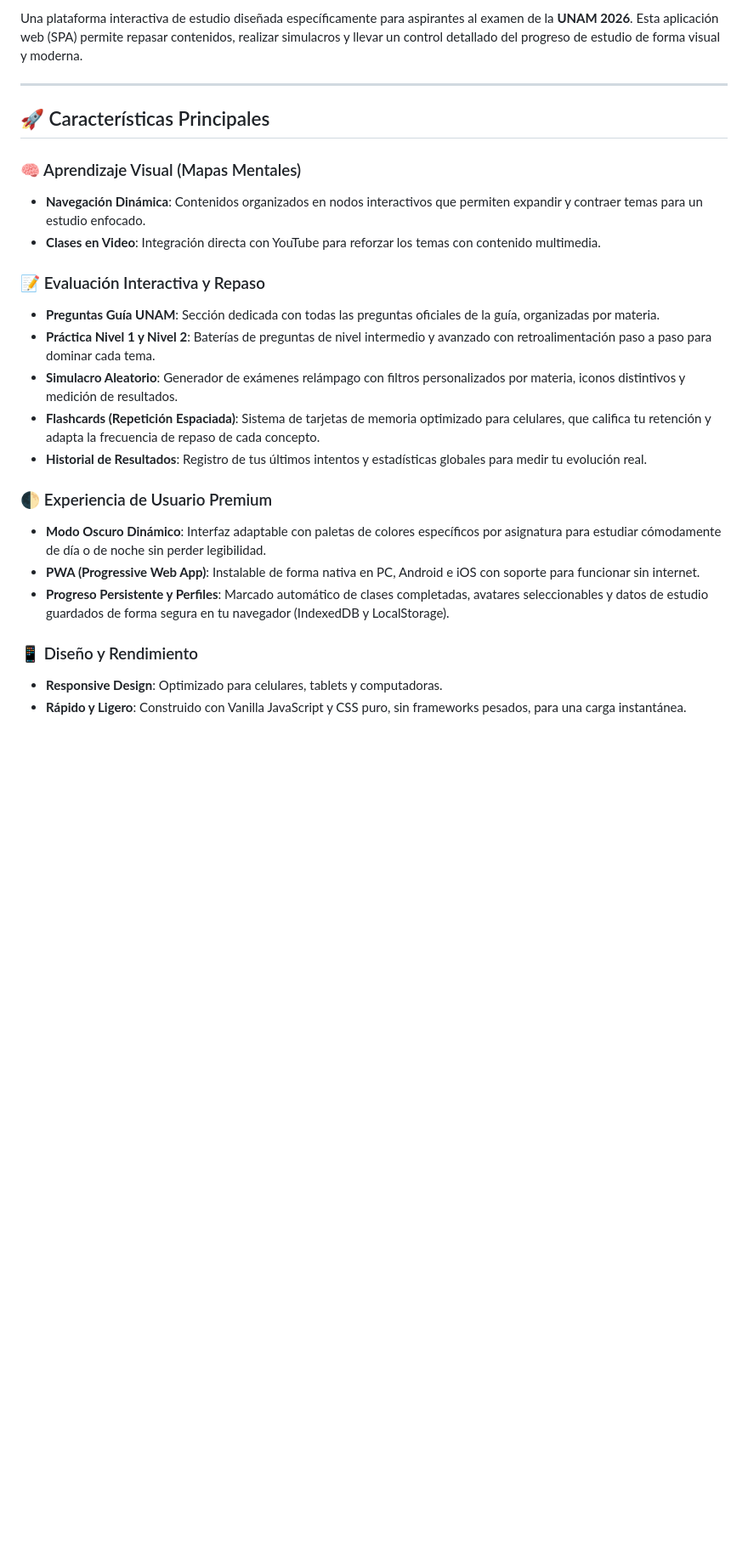
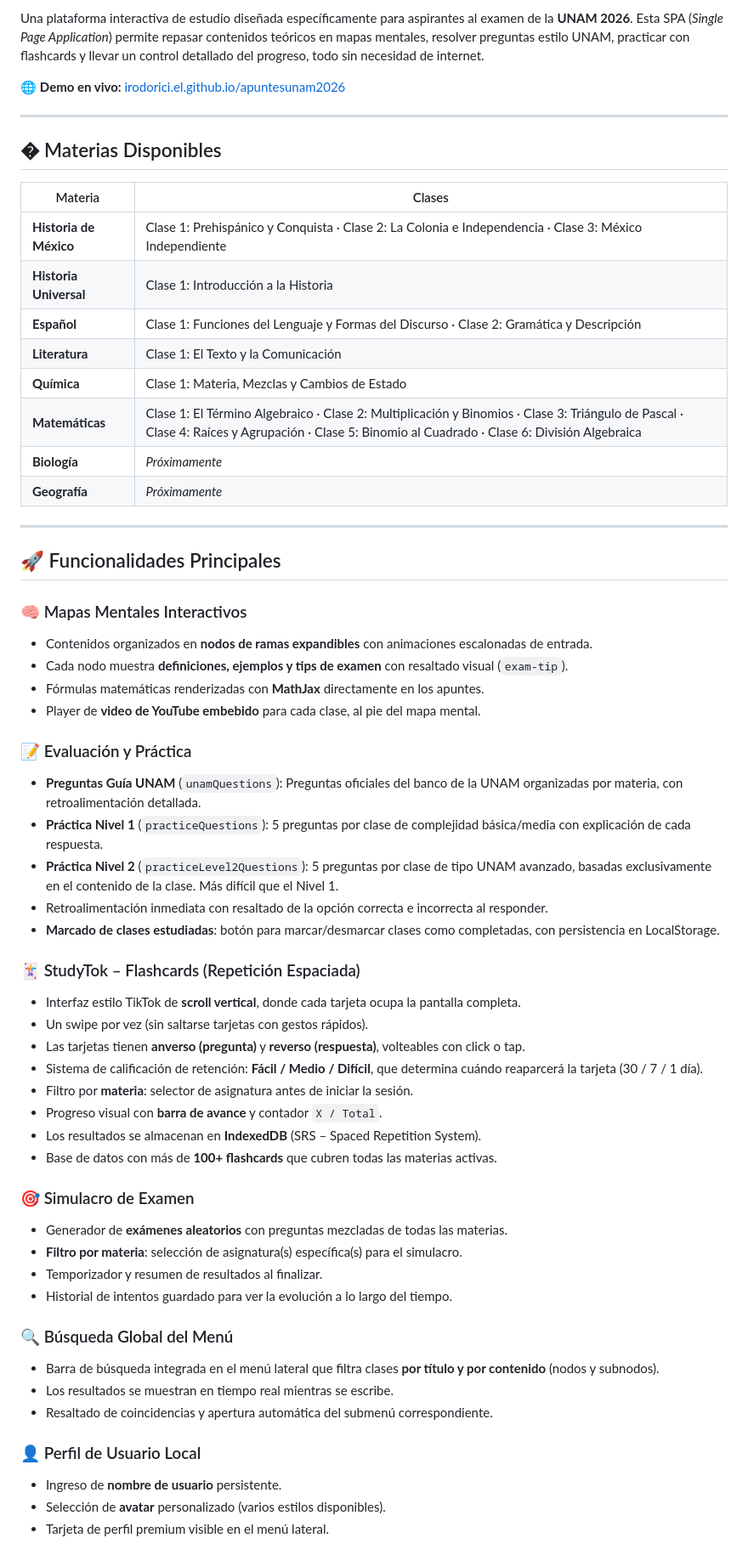
Before and after one commit to IrodoriCiel/apuntesunam2026, a Markdown page: README.md, the part around one of its changes. Shown at 85% size. Drawn GitHub-style; blank space fills up the shorter version.

```diff
--- a/README.md
+++ b/README.md
@@ -6,26 +8,63 @@
 
-Una plataforma interactiva de estudio diseñada específicamente para aspirantes al examen de la **UNAM 2026**. Esta aplicación web (SPA) permite repasar contenidos, realizar simulacros y llevar un control detallado del progreso de estudio de forma visual y moderna.
+Una plataforma interactiva de estudio diseñada específicamente para aspirantes al examen de la **UNAM 2026**. Esta SPA (*Single Page Application*) permite repasar contenidos teóricos en mapas mentales, resolver preguntas estilo UNAM, practicar con flashcards y llevar un control detallado del progreso, todo sin necesidad de internet.
+
+🌐 **Demo en vivo:** [irodorici.el.github.io/apuntesunam2026](https://irodorici.el.github.io/apuntesunam2026)
 
 ---
 
-## 🚀 Características Principales
+## � Materias Disponibles
 
-### 🧠 Aprendizaje Visual (Mapas Mentales)
-- **Navegación Dinámica**: Contenidos organizados en nodos interactivos que permiten expandir y contraer temas para un estudio enfocado.
-- **Clases en Video**: Integración directa con YouTube para reforzar los temas con contenido multimedia.
+| Materia | Clases |
+|---|---|
+| **Historia de México** | Clase 1: Prehispánico y Conquista · Clase 2: La Colonia e Independencia · Clase 3: México Independiente |
+| **Historia Universal** | Clase 1: Introducción a la Historia |
+| **Español** | Clase 1: Funciones del Lenguaje y Formas del Discurso · Clase 2: Gramática y Descripción |
+| **Literatura** | Clase 1: El Texto y la Comunicación |
+| **Química** | Clase 1: Materia, Mezclas y Cambios de Estado |
+| **Matemáticas** | Clase 1: El Término Algebraico · Clase 2: Multiplicación y Binomios · Clase 3: Triángulo de Pascal · Clase 4: Raíces y Agrupación · Clase 5: Binomio al Cuadrado · Clase 6: División Algebraica |
+| **Biología** | *Próximamente* |
+| **Geografía** | *Próximamente* |
 
-### 📝 Evaluación Interactiva y Repaso
-- **Preguntas Guía UNAM**: Sección dedicada con todas las preguntas oficiales de la guía, organizadas por materia.
-- **Práctica Nivel 1 y Nivel 2**: Baterías de preguntas de nivel intermedio y avanzado con retroalimentación paso a paso para dominar cada tema.
-- **Simulacro Aleatorio**: Generador de exámenes relámpago con filtros personalizados por materia, iconos distintivos y medición de resultados.
-- **Flashcards (Repetición Espaciada)**: Sistema de tarjetas de memoria optimizado para celulares, que califica tu retención y adapta la frecuencia de repaso de cada concepto.
-- **Historial de Resultados**: Registro de tus últimos intentos y estadísticas globales para medir tu evolución real.
+---
 
-### 🌓 Experiencia de Usuario Premium
-- **Modo Oscuro Dinámico**: Interfaz adaptable con paletas de colores específicos por asignatura para estudiar cómodamente de día o de noche sin perder legibilidad.
-- **PWA (Progressive Web App)**: Instalable de forma nativa en PC, Android e iOS con soporte para funcionar sin internet.
-- **Progreso Persistente y Perfiles**: Marcado automático de clases completadas, avatares seleccionables y datos de estudio guardados de forma segura en tu navegador (IndexedDB y LocalStorage).
+## 🚀 Funcionalidades Principales
 
-### 📱 Diseño y Rendimiento
-- **Responsive Design**: Optimizado para celulares, tablets y computadoras.
-- **Rápido y Ligero**: Construido con Vanilla JavaScript y CSS puro, sin frameworks pesados, para una carga instantánea.
+### 🧠 Mapas Mentales Interactivos
+- Contenidos organizados en **nodos de ramas expandibles** con animaciones escalonadas de entrada.
+- Cada nodo muestra **definiciones, ejemplos y tips de examen** con resaltado visual (`exam-tip`).
+- Fórmulas matemáticas renderizadas con **MathJax** directamente en los apuntes.
+- Player de **video de YouTube embebido** para cada clase, al pie del mapa mental.
+
+### 📝 Evaluación y Práctica
+- **Preguntas Guía UNAM** (`unamQuestions`): Preguntas oficiales del banco de la UNAM organizadas por materia, con retroalimentación detallada.
+- **Práctica Nivel 1** (`practiceQuestions`): 5 preguntas por clase de complejidad básica/media con explicación de cada respuesta.
+- **Práctica Nivel 2** (`practiceLevel2Questions`): 5 preguntas por clase de tipo UNAM avanzado, basadas exclusivamente en el contenido de la clase. Más difícil que el Nivel 1.
+- Retroalimentación inmediata con resaltado de la opción correcta e incorrecta al responder.
+- **Marcado de clases estudiadas**: botón para marcar/desmarcar clases como completadas, con persistencia en LocalStorage.
+
+### 🃏 StudyTok – Flashcards (Repetición Espaciada)
+- Interfaz estilo TikTok de **scroll vertical**, donde cada tarjeta ocupa la pantalla completa.
+- Un swipe por vez (sin saltarse tarjetas con gestos rápidos).
+- Las tarjetas tienen **anverso (pregunta)** y **reverso (respuesta)**, volteables con click o tap.
+- Sistema de calificación de retención: **Fácil / Medio / Difícil**, que determina cuándo reaparcerá la tarjeta (30 / 7 / 1 día).
+- Filtro por **materia**: selector de asignatura antes de iniciar la sesión.
+- Progreso visual con **barra de avance** y contador `X / Total`.
+- Los resultados se almacenan en **IndexedDB** (SRS – Spaced Repetition System).
+- Base de datos con más de **100+ flashcards** que cubren todas las materias activas.
+
+### 🎯 Simulacro de Examen
+- Generador de **exámenes aleatorios** con preguntas mezcladas de todas las materias.
+- **Filtro por materia**: selección de asignatura(s) específica(s) para el simulacro.
+- Temporizador y resumen de resultados al finalizar.
+- Historial de intentos guardado para ver la evolución a lo largo del tiempo.
+
+### 🔍 Búsqueda Global del Menú
+- Barra de búsqueda integrada en el menú lateral que filtra clases **por título y por contenido** (nodos y subnodos).
+- Los resultados se muestran en tiempo real mientras se escribe.
+- Resaltado de coincidencias y apertura automática del submenú correspondiente.
+
+### 👤 Perfil de Usuario Local
+- Ingreso de **nombre de usuario** persistente.
+- Selección de **avatar** personalizado (varios estilos disponibles).
+- Tarjeta de perfil premium visible en el menú lateral.
+
```
Also changed, not shown: other parts of README.md (+78 -33 lines).
